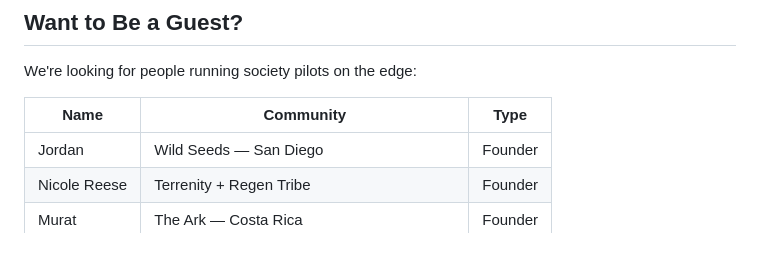
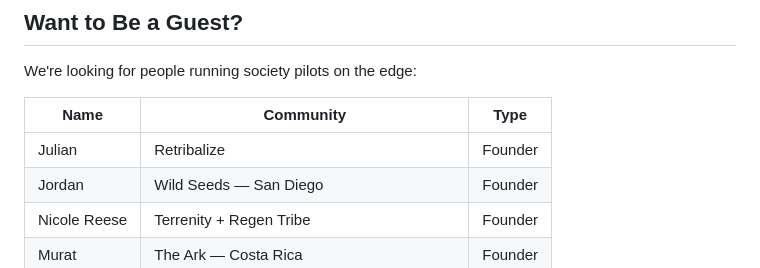
Before and after one commit to brucester/community-talk, a Markdown page: README.md, the part around the change. GitHub-like rendering.

Commit message:
add Julian Retribalize - guest for Ep1 Finding Your People

```diff
--- a/README.md
+++ b/README.md
@@ -65,6 +65,7 @@ We're looking for people running society pilots on the edge:
 
 | Name | Community | Type |
 |------|-----------|------|
+| Julian | Retribalize | Founder |
 | Jordan | Wild Seeds — San Diego | Founder |
 | Nicole Reese | Terrenity + Regen Tribe | Founder |
 | Murat | The Ark — Costa Rica | Founder |
```
Also changed, not shown: SHOW-BRIEF.md (+1 -0 lines).
